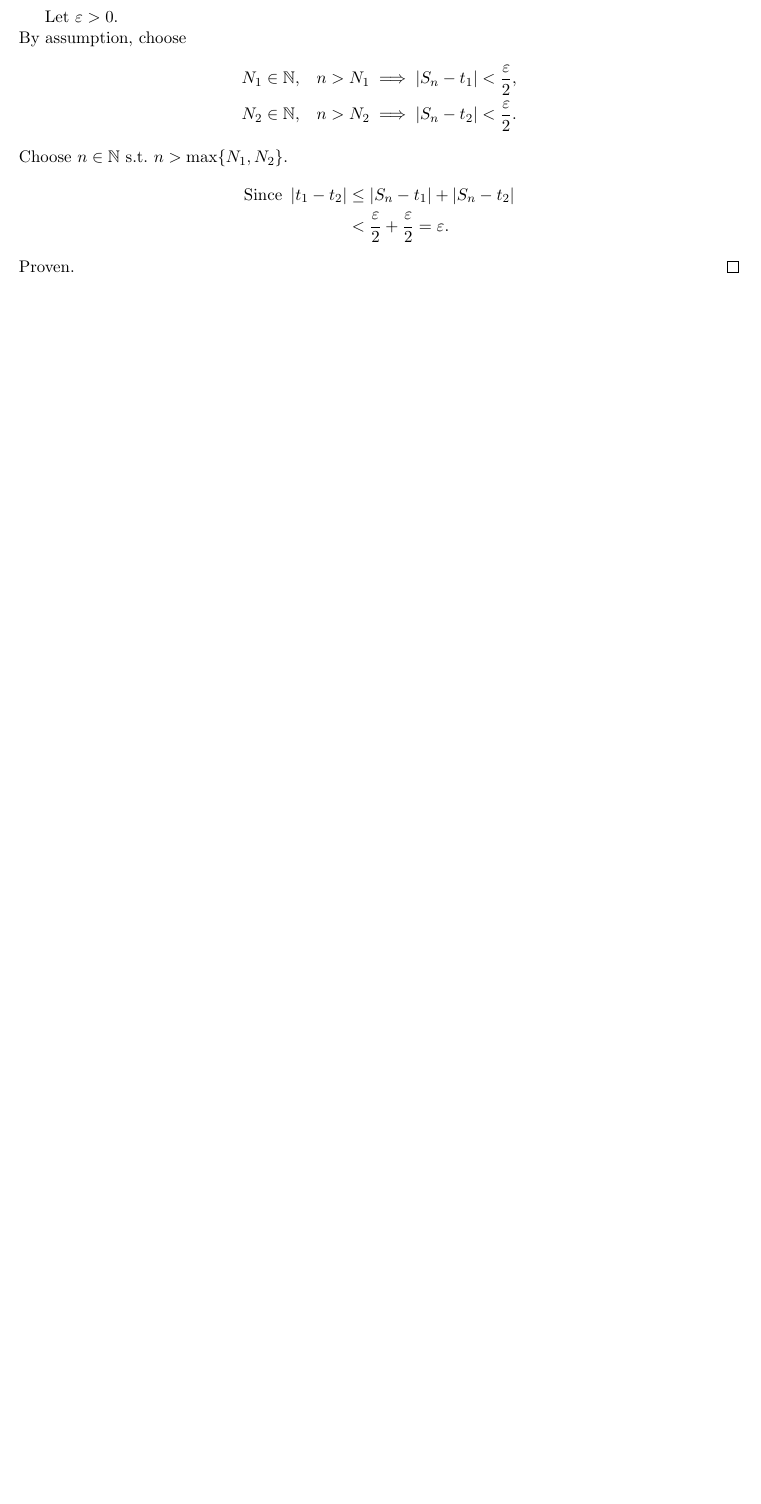
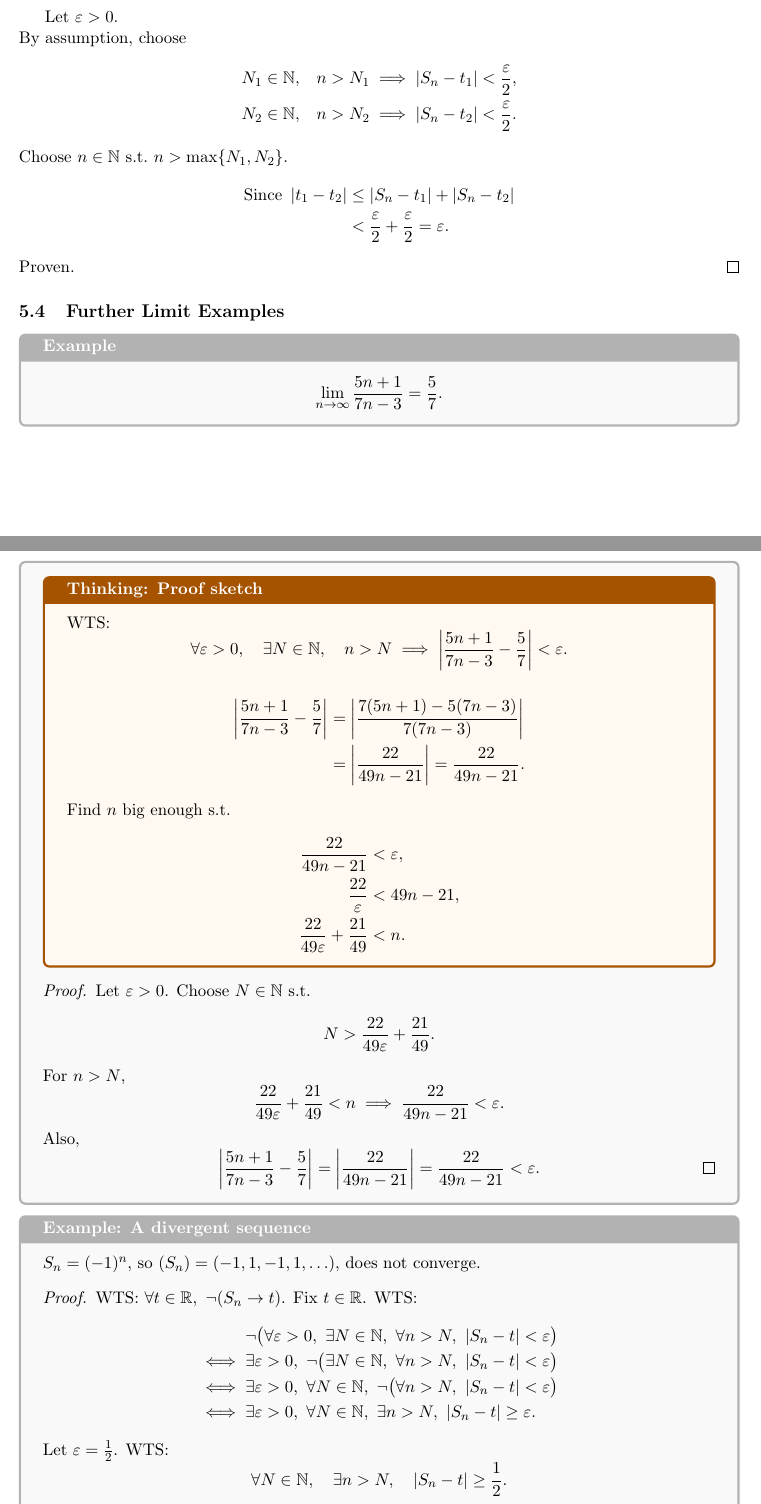
Before and after one commit to yikerman/math-notes, a LaTeX document (math140a_elem-analysis/main.tex, which reads math140a_elem-analysis/sections/5_limits-and-sequences.tex): part of page 17 of 17 before the commit and two parts of pages 17 and 18 of 20 after it, the two joined at a grey line, cut so that both start at the same text, the shorter picture padded with empty space. Compiled offline with pdfLaTeX.

Commit message:
math140a: add limit examples and square-root limit proof

```diff
--- a/math140a_elem-analysis/sections/5_limits-and-sequences.tex
+++ b/math140a_elem-analysis/sections/5_limits-and-sequences.tex
@@ -226,3 +226,66 @@
   \end{align*}
   Proven.
 \end{proof}
+
+\subsection{Further Limit Examples}
+
+\begin{example}
+  \[
+    \lim_{n\to\infty}\frac{5n+1}{7n-3}=\frac57.
+  \]
+  \begin{thinking}[Proof sketch]
+    WTS:
+    \[
+      \forall\varepsilon>0,\quad\exists N\in\N,\quad
+      n>N\implies\left|\frac{5n+1}{7n-3}-\frac57\right|<\varepsilon.
+    \]
+    \begin{align*}
+      \left|\frac{5n+1}{7n-3}-\frac57\right|
+       & =\left|\frac{7(5n+1)-5(7n-3)}{7(7n-3)}\right|      \\
+       & =\left|\frac{22}{49n-21}\right|=\frac{22}{49n-21}.
+    \end{align*}
+    Find $n$ big enough s.t.
+    \begin{align*}
+      \frac{22}{49n-21}                      & <\varepsilon, \\
+      \frac{22}{\varepsilon}                 & <49n-21,      \\
+      \frac{22}{49\varepsilon}+\frac{21}{49} & <n.
+    \end{align*}
+  \end{thinking}
+  \begin{proof}
+    Let $\varepsilon>0$. Choose $N\in\N$ s.t.
+    \[
+      N>\frac{22}{49\varepsilon}+\frac{21}{49}.
+    \]
+    For $n>N$,
+    \[
+      \frac{22}{49\varepsilon}+\frac{21}{49}<n
+      \implies\frac{22}{49n-21}<\varepsilon.
+    \]
+    Also,
+    \[
+      \left|\frac{5n+1}{7n-3}-\frac57\right|
+      =\left|\frac{22}{49n-21}\right|
+      =\frac{22}{49n-21}<\varepsilon.\qedhere
+    \]
+  \end{proof}
+\end{example}
+
+\begin{example}[A divergent sequence]
+  $S_n=(-1)^n$, so $(S_n)=(-1,1,-1,1,\ldots)$, does not converge.
+
+  \begin{proof}
+    WTS: $\forall t\in\R,\ \neg(S_n\to t)$.
+    Fix $t\in\R$. WTS:
+    \begin{align*}
+             & \neg\bigl(\forall\varepsilon>0,\ \exists N\in\N,\
+      \forall n>N,\ \abs{S_n-t}<\varepsilon\bigr)                            \\
+      \iff{} & \exists\varepsilon>0,\
+      \neg\bigl(\exists N\in\N,\ \forall n>N,\ \abs{S_n-t}<\varepsilon\bigr) \\
+      \iff{} & \exists\varepsilon>0,\ \forall N\in\N,\
+      \neg\bigl(\forall n>N,\ \abs{S_n-t}<\varepsilon\bigr)                  \\
+      \iff{} & \exists\varepsilon>0,\ \forall N\in\N,\
+      \exists n>N,\ \abs{S_n-t}\ge\varepsilon.
+    \end{align*}
+    Let $\varepsilon=\frac12$. WTS:
+    \[
+      \forall N\in\N,\quad\exists n>N,\quad\abs{S_n-t}\ge\frac12.
@@ -228,0 +326 @@
+\end{example}
```
Also changed, not shown: math140a_elem-analysis/sections/5_limits-and-sequences.tex (114 more changed lines).
